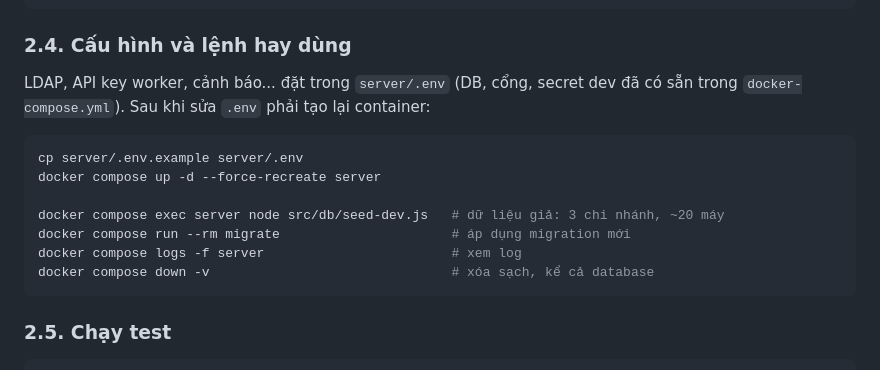
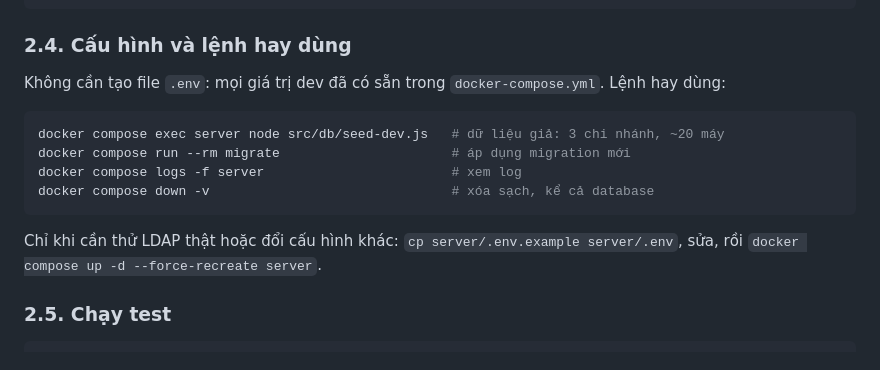
Before and after one commit to vietcf/bitlocker-ad-sync, a Markdown page: README.md, the part around the change. GitHub-like rendering.

Commit message:
docs: README dev section, .env is optional
Co-Authored-By: Claude Sonnet 5.5 <noreply@anthropic.com>

````diff
--- a/README.md
+++ b/README.md
@@ -79,17 +79,16 @@ docker compose exec server node src/cli/users.js disable-2fa admin   # mất 2 b
 
 ### 2.4. Cấu hình và lệnh hay dùng
 
-LDAP, API key worker, cảnh báo... đặt trong `server/.env` (DB, cổng, secret dev đã có sẵn trong `docker-compose.yml`). Sau khi sửa `.env` phải tạo lại container:
+Không cần tạo file `.env`: mọi giá trị dev đã có sẵn trong `docker-compose.yml`. Lệnh hay dùng:
 
 ```bash
-cp server/.env.example server/.env
-docker compose up -d --force-recreate server
-
 docker compose exec server node src/db/seed-dev.js   # dữ liệu giả: 3 chi nhánh, ~20 máy
 docker compose run --rm migrate                      # áp dụng migration mới
 docker compose logs -f server                        # xem log
 docker compose down -v                               # xóa sạch, kể cả database
 ```
+
+Chỉ khi cần thử LDAP thật hoặc đổi cấu hình khác: `cp server/.env.example server/.env`, sửa, rồi `docker compose up -d --force-recreate server`.
 
 ### 2.5. Chạy test
 
````
